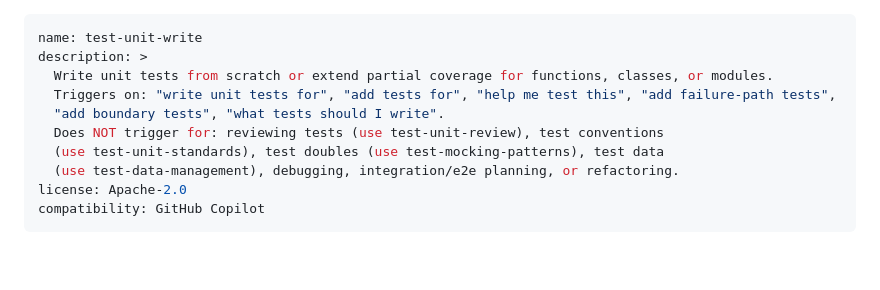
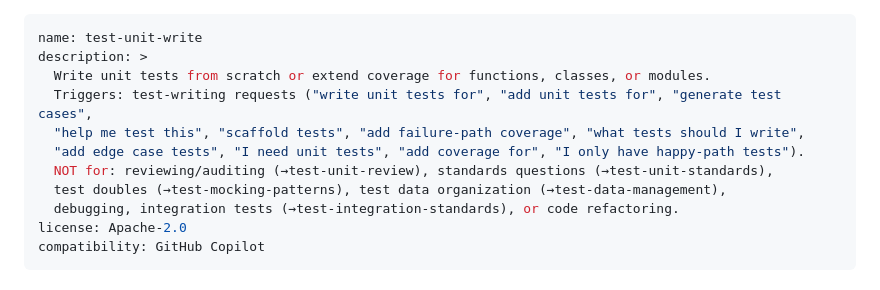
Before and after one commit to AbsaOSS/agentic-toolkit, a Markdown page: skills/test-unit-write/SKILL.md, the part around the change. Rendered like a GitHub page; blank space fills up the shorter version.

```diff
--- a/skills/test-unit-write/SKILL.md
+++ b/skills/test-unit-write/SKILL.md
@@ -1,12 +1,13 @@
 ---
 name: test-unit-write
 description: >
-  Write unit tests from scratch or extend partial coverage for functions, classes, or modules.
-  Triggers on: "write unit tests for", "add tests for", "help me test this", "add failure-path tests",
-  "add boundary tests", "what tests should I write".
-  Does NOT trigger for: reviewing tests (use test-unit-review), test conventions
-  (use test-unit-standards), test doubles (use test-mocking-patterns), test data
-  (use test-data-management), debugging, integration/e2e planning, or refactoring.
+  Write unit tests from scratch or extend coverage for functions, classes, or modules.
+  Triggers: test-writing requests ("write unit tests for", "add unit tests for", "generate test cases",
+  "help me test this", "scaffold tests", "add failure-path coverage", "what tests should I write",
+  "add edge case tests", "I need unit tests", "add coverage for", "I only have happy-path tests").
+  NOT for: reviewing/auditing (→test-unit-review), standards questions (→test-unit-standards),
+  test doubles (→test-mocking-patterns), test data organization (→test-data-management),
+  debugging, integration tests (→test-integration-standards), or code refactoring.
 license: Apache-2.0
 compatibility: GitHub Copilot
 ---
```
Also changed, not shown: skills/test-unit-review/SKILL.md (+7 -6 lines), skills/test-unit-standards/SKILL.md (+7 -6 lines).
